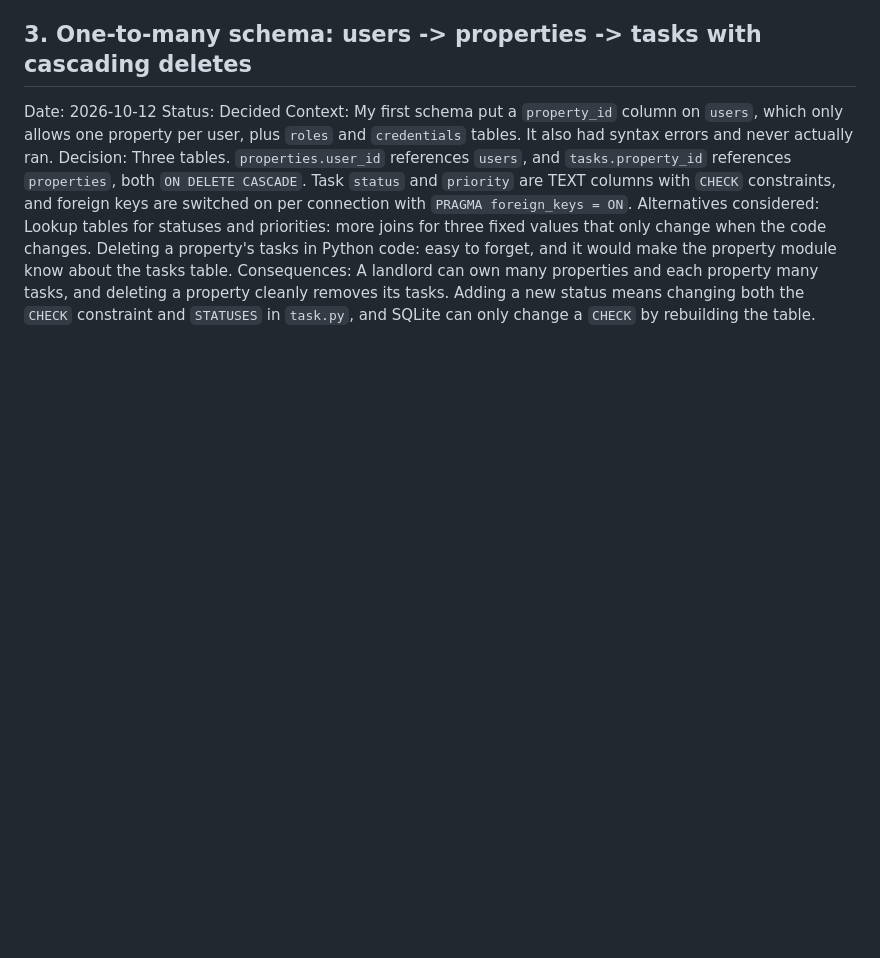
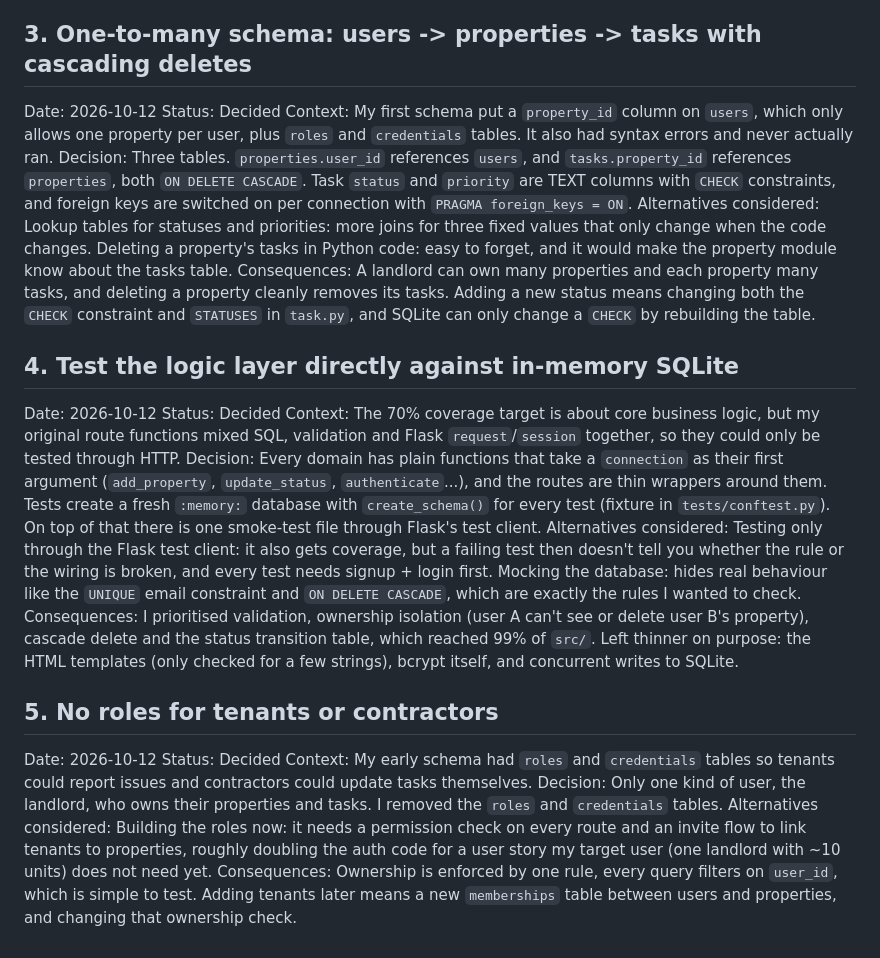
Before and after one commit to Geulo/Property-Management, a Markdown page: ADR.md, the part around the change. Drawn GitHub-style; blank space fills up the shorter version.

Commit message:
Add ADRs 4-5: testing approach and the decision not to build tenant/contractor roles
Explains testing logic functions against in-memory SQLite instead of
only through HTTP, and why the early roles/credentials tables were
dropped.

Co-Authored-By: Claude Opus 5.5 <noreply@anthropic.com>

```diff
--- a/ADR.md
+++ b/ADR.md
@@ -23,3 +23,19 @@ Context: My first schema put a `property_id` column on `users`, which only allow
 Decision: Three tables. `properties.user_id` references `users`, and `tasks.property_id` references `properties`, both `ON DELETE CASCADE`. Task `status` and `priority` are TEXT columns with `CHECK` constraints, and foreign keys are switched on per connection with `PRAGMA foreign_keys = ON`.
 Alternatives considered: Lookup tables for statuses and priorities: more joins for three fixed values that only change when the code changes. Deleting a property's tasks in Python code: easy to forget, and it would make the property module know about the tasks table.
 Consequences: A landlord can own many properties and each property many tasks, and deleting a property cleanly removes its tasks. Adding a new status means changing both the `CHECK` constraint and `STATUSES` in `task.py`, and SQLite can only change a `CHECK` by rebuilding the table.
+
+## 4. Test the logic layer directly against in-memory SQLite
+Date: 2026-10-12
+Status: Decided
+Context: The 70% coverage target is about core business logic, but my original route functions mixed SQL, validation and Flask `request`/`session` together, so they could only be tested through HTTP.
+Decision: Every domain has plain functions that take a `connection` as their first argument (`add_property`, `update_status`, `authenticate`...), and the routes are thin wrappers around them. Tests create a fresh `:memory:` database with `create_schema()` for every test (fixture in `tests/conftest.py`). On top of that there is one smoke-test file through Flask's test client.
+Alternatives considered: Testing only through the Flask test client: it also gets coverage, but a failing test then doesn't tell you whether the rule or the wiring is broken, and every test needs signup + login first. Mocking the database: hides real behaviour like the `UNIQUE` email constraint and `ON DELETE CASCADE`, which are exactly the rules I wanted to check.
+Consequences: I prioritised validation, ownership isolation (user A can't see or delete user B's property), cascade delete and the status transition table, which reached 99% of `src/`. Left thinner on purpose: the HTML templates (only checked for a few strings), bcrypt itself, and concurrent writes to SQLite.
+
+## 5. No roles for tenants or contractors
+Date: 2026-10-12
+Status: Decided
+Context: My early schema had `roles` and `credentials` tables so tenants could report issues and contractors could update tasks themselves.
+Decision: Only one kind of user, the landlord, who owns their properties and tasks. I removed the `roles` and `credentials` tables.
+Alternatives considered: Building the roles now: it needs a permission check on every route and an invite flow to link tenants to properties, roughly doubling the auth code for a user story my target user (one landlord with ~10 units) does not need yet.
+Consequences: Ownership is enforced by one rule, every query filters on `user_id`, which is simple to test. Adding tenants later means a new `memberships` table between users and properties, and changing that ownership check.
```
